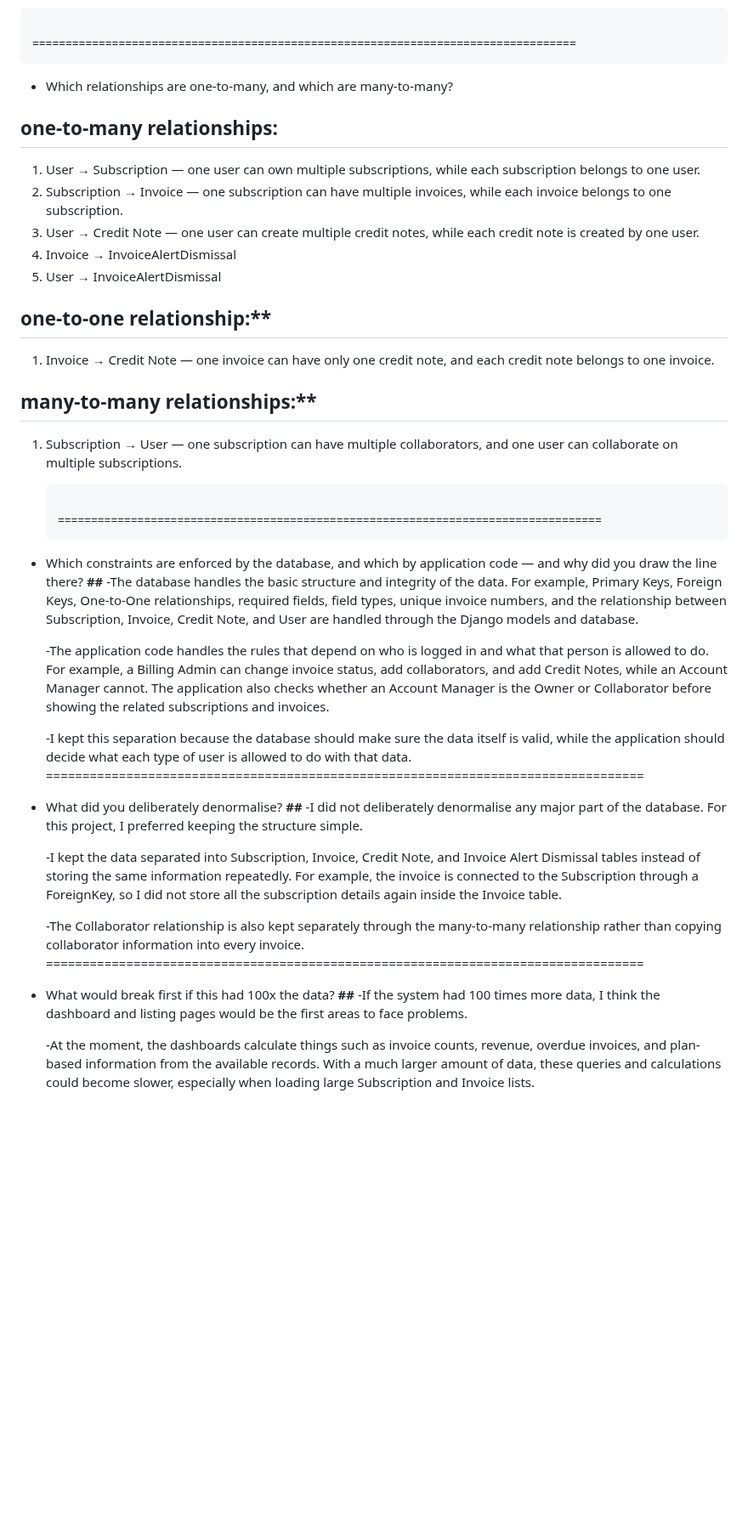
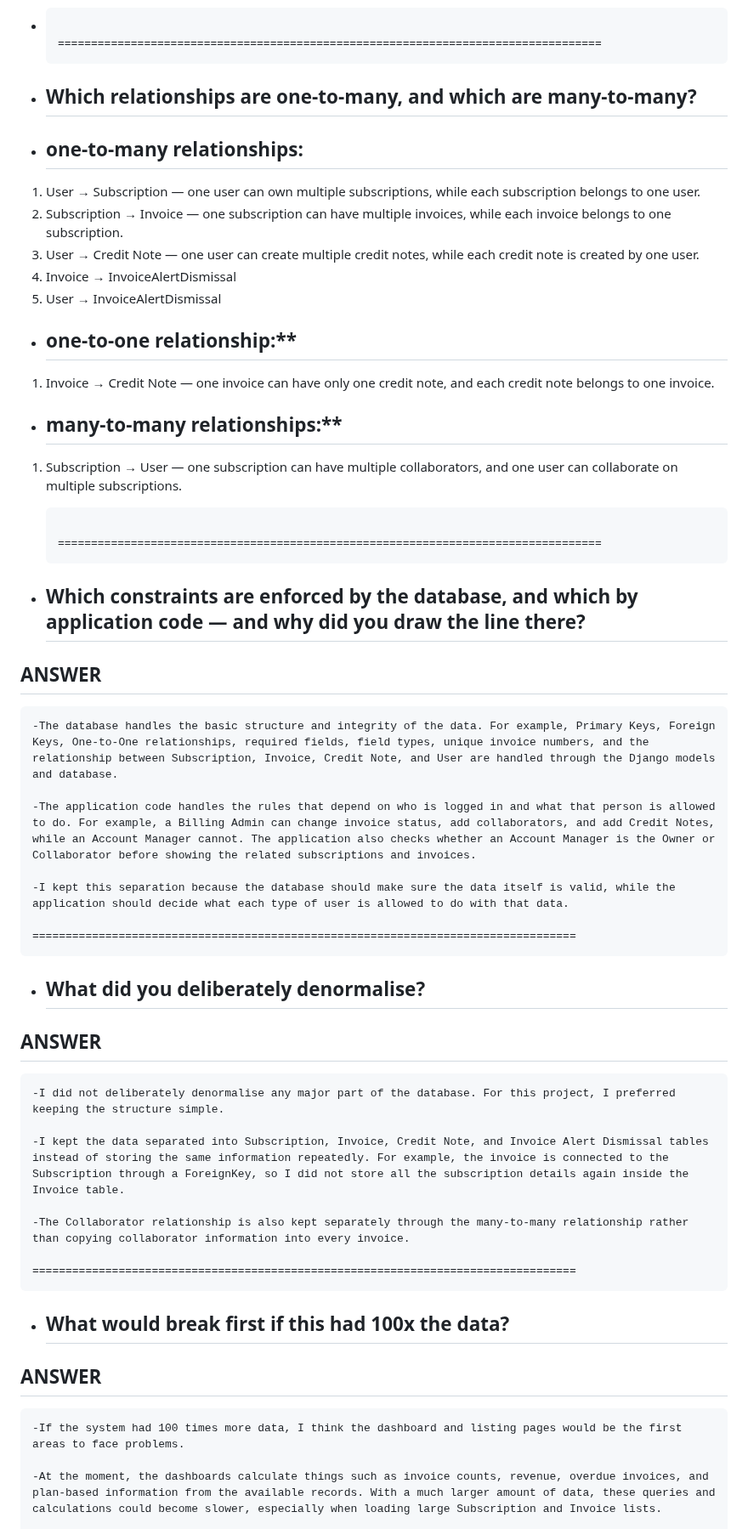
Before and after one commit to Gosia-Parveen/Invoice_G, a Markdown page: docs/schema.md, the part around one of its changes. Shown at 85% size. Rendered like a GitHub page; blank space fills up the shorter version.

```diff
--- a/docs/schema.md
+++ b/docs/schema.md
@@ -48,24 +49,24 @@ Answer each of these, in your own words.
                                 ==================================================================================
 
-- Which relationships are one-to-many, and which are many-to-many?
+- ## Which relationships are one-to-many, and which are many-to-many?
 
-## one-to-many relationships:
+- ## one-to-many relationships:
 1. User → Subscription — one user can own multiple subscriptions, while each subscription belongs to one user.
 2. Subscription → Invoice — one subscription can have multiple invoices, while each invoice belongs to one subscription.
 3. User → Credit Note — one user can create multiple credit notes, while each credit note is created by one user.
 4. Invoice → InvoiceAlertDismissal
 5. User → InvoiceAlertDismissal
 
-## one-to-one relationship:**
+- ## one-to-one relationship:**
 1. Invoice → Credit Note — one invoice can have only one credit note, and each credit note belongs to one invoice.
 
-## many-to-many relationships:**
+- ## many-to-many relationships:**
 1. Subscription → User — one subscription can have multiple collaborators, and one user can collaborate on multiple subscriptions.
 
                                 ==================================================================================
 
-- Which constraints are enforced by the database, and which by application code — and why did you draw the line there?
-**##**
+- ## Which constraints are enforced by the database, and which by application code — and why did you draw the line there?
+## ANSWER
     -The database handles the basic structure and integrity of the data. For example, Primary Keys, Foreign Keys, One-to-One relationships, required fields, field types, unique invoice numbers, and the relationship between Subscription, Invoice, Credit Note, and User are handled through the Django models and database.
 
     -The application code handles the rules that depend on who is logged in and what that person is allowed to do. For example, a Billing Admin can change invoice status, add collaborators, and add Credit Notes, while an Account Manager cannot. The application also checks whether an Account Manager is the Owner or Collaborator before showing the related subscriptions and invoices.
@@ -73,8 +74,8 @@ Answer each of these, in your own words.
     -I kept this separation because the database should make sure the data itself is valid, while the application should decide what each type of user is allowed to do with that data.
                                 ==================================================================================
 
-- What did you deliberately denormalise?
-**##**
+- ## What did you deliberately denormalise?
+## ANSWER
     -I did not deliberately denormalise any major part of the database. For this project, I preferred keeping the structure simple.
 
     -I kept the data separated into Subscription, Invoice, Credit Note, and Invoice Alert Dismissal tables instead of storing the same information repeatedly. For example, the invoice is connected to the Subscription through a ForeignKey, so I did not store all the subscription details again inside the Invoice table.
@@ -82,8 +83,8 @@ Answer each of these, in your own words.
     -The Collaborator relationship is also kept separately through the many-to-many relationship rather than copying collaborator information into every invoice.
                                 ==================================================================================
 
-- What would break first if this had 100x the data?
-**##**
+- ## What would break first if this had 100x the data?
+## ANSWER
     -If the system had 100 times more data, I think the dashboard and listing pages would be the first areas to face problems.
 
     -At the moment, the dashboards calculate things such as invoice counts, revenue, overdue invoices, and plan-based information from the available records. With a much larger amount of data, these queries and calculations could become slower, especially when loading large Subscription and Invoice lists.
```
Also changed, not shown: other parts of docs/schema.md (+43 -42 lines).
